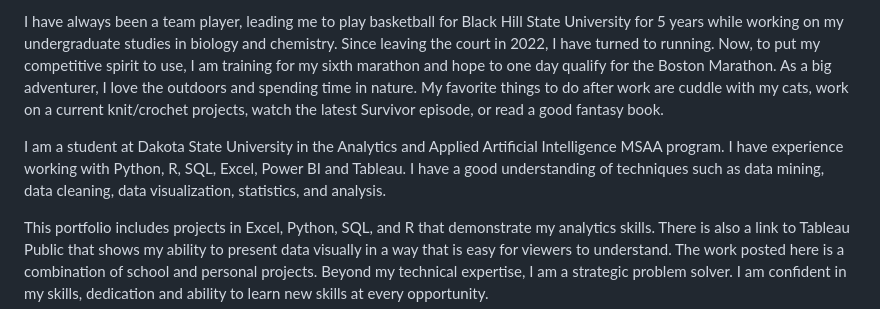
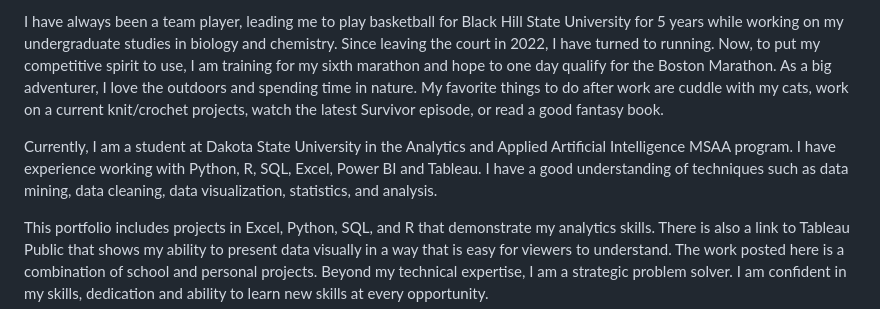
Before and after one commit to ashleebeacom/AshleeBeacom_Portfolio, a Markdown page: README.md, the part around the change. GitHub-like rendering.

```diff
--- a/README.md
+++ b/README.md
@@ -6,7 +6,7 @@ I am originally from Sioux Falls, SD. After finishing my undergraduate studies,
 
 I have always been a team player, leading me to play basketball for Black Hill State University for 5 years while working on my undergraduate studies in biology and chemistry. Since leaving the court in 2022, I have turned to running. Now, to put my competitive spirit to use, I am training for my sixth marathon and hope to one day qualify for the Boston Marathon. As a big adventurer, I love the outdoors and spending time in nature. My favorite things to do after work are cuddle with my cats, work on a current knit/crochet projects, watch the latest Survivor episode, or read a good fantasy book.
 
-I am a student at Dakota State University in the Analytics and Applied Artificial Intelligence MSAA program. I have experience working with Python, R, SQL, Excel, Power BI and Tableau. I have a good understanding of techniques such as data mining, data cleaning, data visualization, statistics, and analysis.
+Currently, I am a student at Dakota State University in the Analytics and Applied Artificial Intelligence MSAA program. I have experience working with Python, R, SQL, Excel, Power BI and Tableau. I have a good understanding of techniques such as data mining, data cleaning, data visualization, statistics, and analysis.
 
 This portfolio includes projects in Excel, Python, SQL, and R that demonstrate my analytics skills. There is also a link to Tableau Public that shows my ability to present data visually in a way that is easy for viewers to understand. The work posted here is a combination of school and personal projects. Beyond my technical expertise, I am a strategic problem solver. I am confident in my skills, dedication and ability to learn new skills at every opportunity.
 
```
